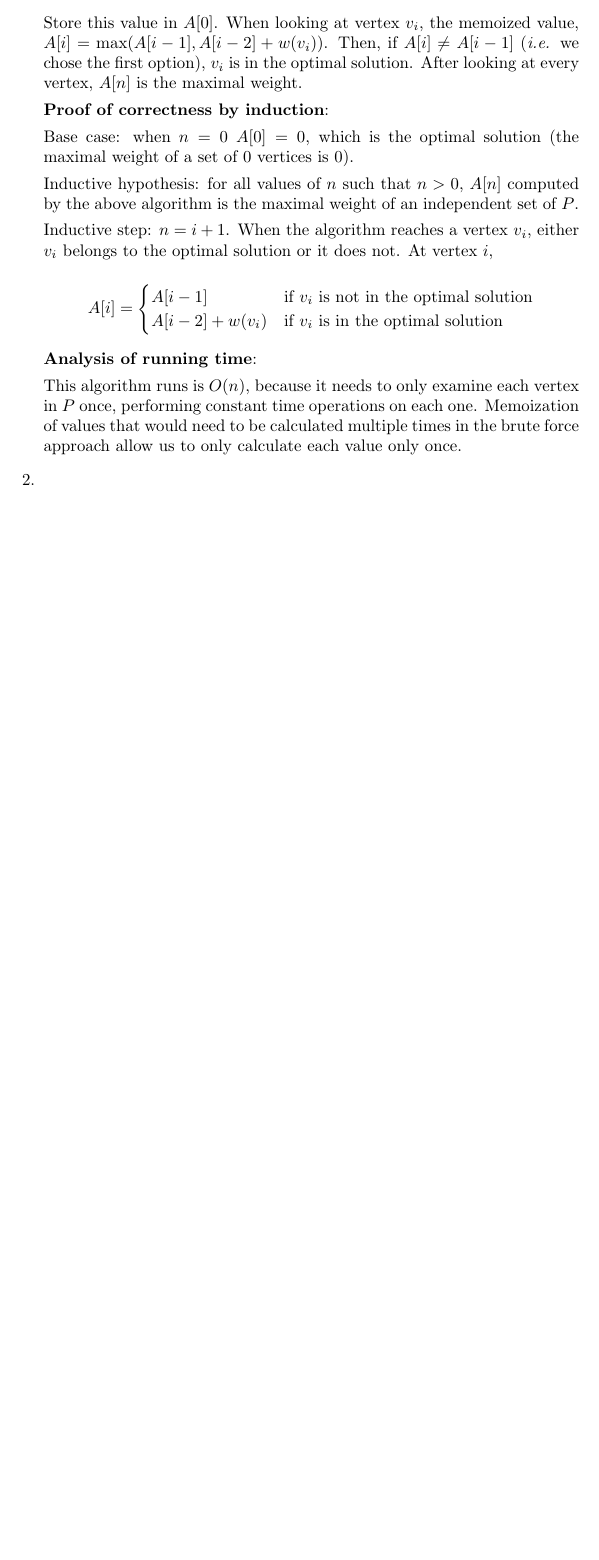
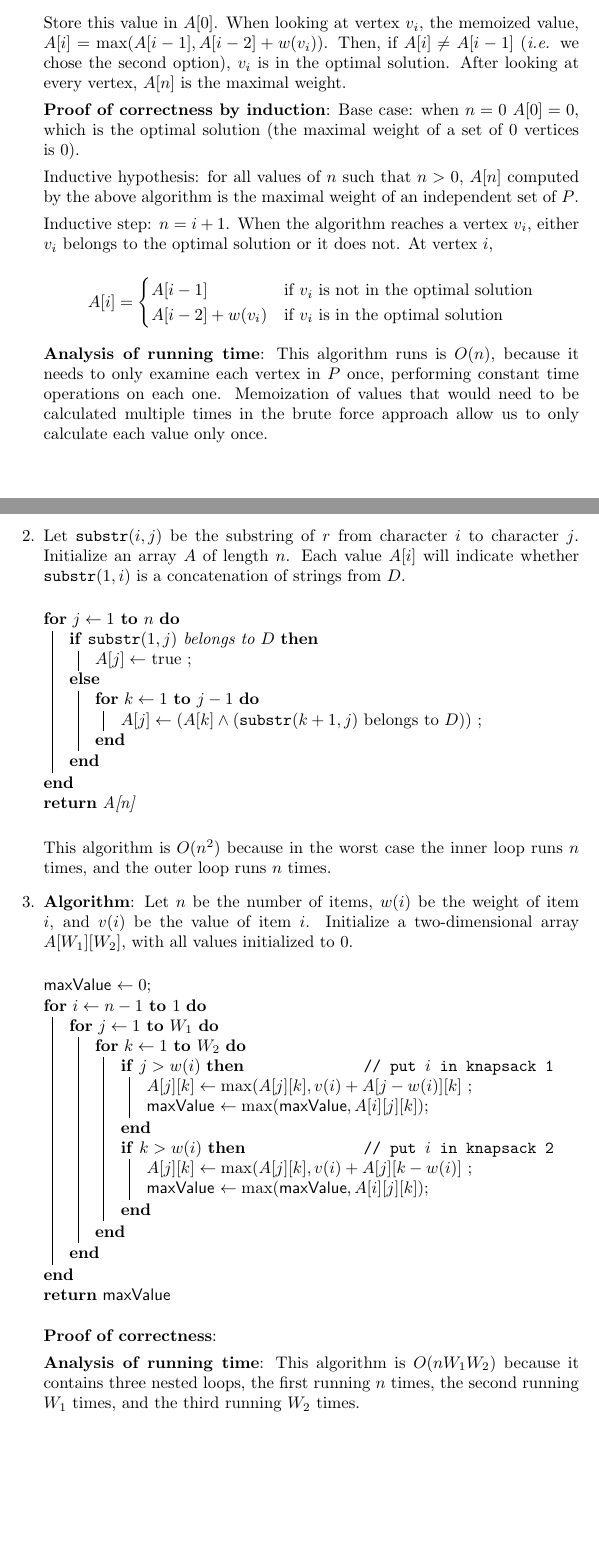
Before and after one commit to jojonium/CS-4120-Analysis-of-Algorithms, a LaTeX problem sheet (hw3.tex): part of the page before the commit and two parts of pages 1 and 2 of 3 after it, the two joined at a grey line, cut so that both start at the same text, the shorter picture padded with empty space. Compiled offline with pdfLaTeX.

Commit message:
continue hw3

```diff
--- a/hw3.tex
+++ b/hw3.tex
@@ -2,6 +2,7 @@
 
 \usepackage[utf8]{inputenc} % UTF-8 support
 \usepackage{amsmath}
+\usepackage[]{algorithm2e}
 
 \title{Analysis of Algorithms Homework 3}
 \author{Joseph Petitti}
@@ -26,14 +25,13 @@
 
 		Store this value in $A[0]$. When looking at vertex $v_i$, the memoized
 		value, $A[i] = \max ( A[i - 1], A[i - 2] + w(v_i))$. Then, if $A[i] \ne
-		A[i - 1]$ (\textit{i.e.} we chose the first option), $v_i$ is in the
+		A[i - 1]$ (\textit{i.e.} we chose the second option), $v_i$ is in the
 		optimal solution. After looking at every vertex, $A[n]$ is the maximal
 		weight.
 
-		\textbf{Proof of correctness by induction}:
-
-		Base case: when $n = 0$ $A[0] = 0$, which is the optimal solution (the
-		maximal weight of a set of 0 vertices is 0).
+		\textbf{Proof of correctness by induction}: Base case: when $n = 0$
+		$A[0] = 0$, which is the optimal solution (the maximal weight of a set
+		of 0 vertices is~0).
 
 		Inductive hypothesis: for all values of $n$ such that $n > 0$, $A[n]$
 		computed by the above algorithm is the maximal weight of an independent
@@ -51,12 +49,70 @@
 				solution}
 		\end{cases} \]
 
-		\textbf{Analysis of running time}:
+		\textbf{Analysis of running time}: This algorithm runs is $O(n)$,
+		because it needs to only examine each vertex in $P$ once, performing
+		constant time operations on each one. Memoization of values that would
+		need to be calculated multiple times in the brute force approach allow
+		us to only calculate each value only once.
 
-		This algorithm runs is $O(n)$, because it needs to only examine each
-		vertex in $P$ once, performing constant time operations on each one.
-		Memoization of values that would need to be calculated multiple times in
-		the brute force approach allow us to only calculate each value only
-		once.
+		\newpage
 
-	\item
+	\item Let $\texttt{substr}(i, j)$ be the substring of $r$ from character $i$
+		to character $j$. Initialize an array $A$ of length $n$. Each value
+		$A[i]$ will indicate whether $\texttt{substr}(1, i)$ is a concatenation
+		of strings from $D$.
+
+		\IncMargin{1em}
+		\begin{algorithm}[h]
+			\SetKwFunction{substr}{substr}
+			\For{$j \gets 1$ \KwTo $n$}{
+				\eIf{$\substr(1, j)$ belongs to $D$}{
+					$A[j] \gets$ true \;
+				}{
+					\For{$k \gets 1$ \KwTo $j - 1$}{
+						$A[j] \gets (A[k] \land (\substr(k + 1, j)
+						\textrm{ belongs to } D))$ \;
+					}
+				}
+			}
+			\Return{A[n]}
+			\label{alg:prob2}
+		\end{algorithm}
+
+		This algorithm is $O(n^2)$ because in the worst case the inner loop runs
+		$n$ times, and the outer loop runs $n$ times.
+
+	\item \textbf{Algorithm}: Let $n$ be the number of items, $w(i)$ be the
+		weight of item $i$, and $v(i)$ be the value of item $i$. Initialize a
+		two-dimensional array $A[W_1][W_2]$, with all values initialized to 0.
+
+		\begin{algorithm}[h]
+			\SetKwData{maxValue}{maxValue}
+			\maxValue $\gets 0$\;
+			\For{$i \gets n - 1$ \KwTo $1$}{
+				\For{$j \gets 1$ \KwTo $W_1$}{
+					\For{$k \gets 1$ \KwTo $W_2$}{
+						\If(\tcp*[f]{put $i$ in knapsack 1}){$j > w(i)$}{
+							$A[j][k] \gets \max(A[j][k], v(i) + A[j - w(i)][k]$
+							\;
+							\maxValue $\gets \max(\maxValue, A[i][j][k])$\;
+						}
+						\If(\tcp*[f]{put $i$ in knapsack 2}){$k > w(i)$}{
+							$A[j][k] \gets \max(A[j][k], v(i) + A[j][k - w(i)]$
+							\;
+							\maxValue $\gets \max(\maxValue, A[i][j][k])$\;
+						}
+					}
+				}
+			}
+			\Return{\maxValue}
+			\label{alg:prob3}
+		\end{algorithm}
+
+		\textbf{Proof of correctness}:
+
+		\textbf{Analysis of running time}: This algorithm is $O(n W_1 W_2)$
+		because it contains three nested loops, the first running $n$ times, the
+		second running $W_1$ times, and the third running $W_2$ times.
+
+		\newpage
```
Also changed, not shown: hw3.tex (40 more changed lines).
